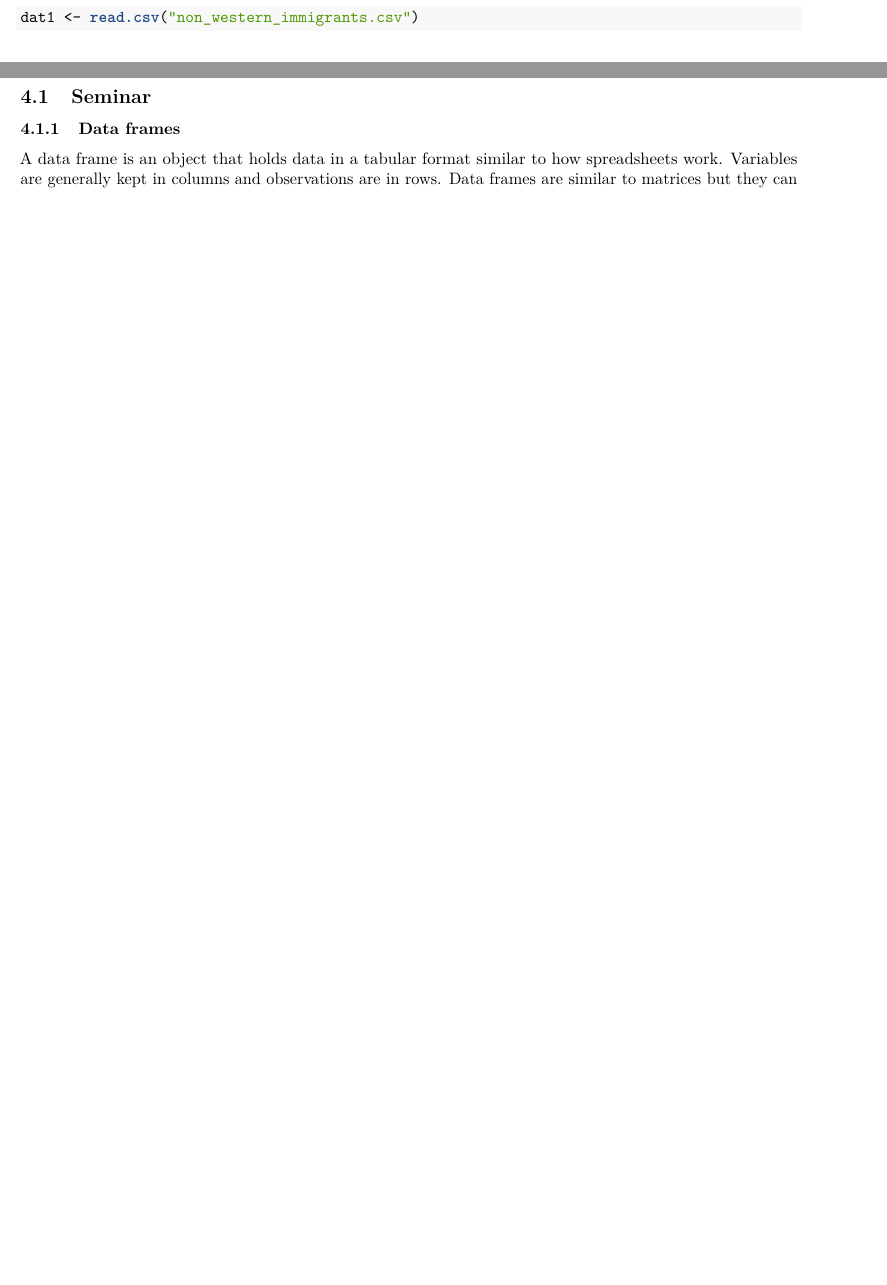
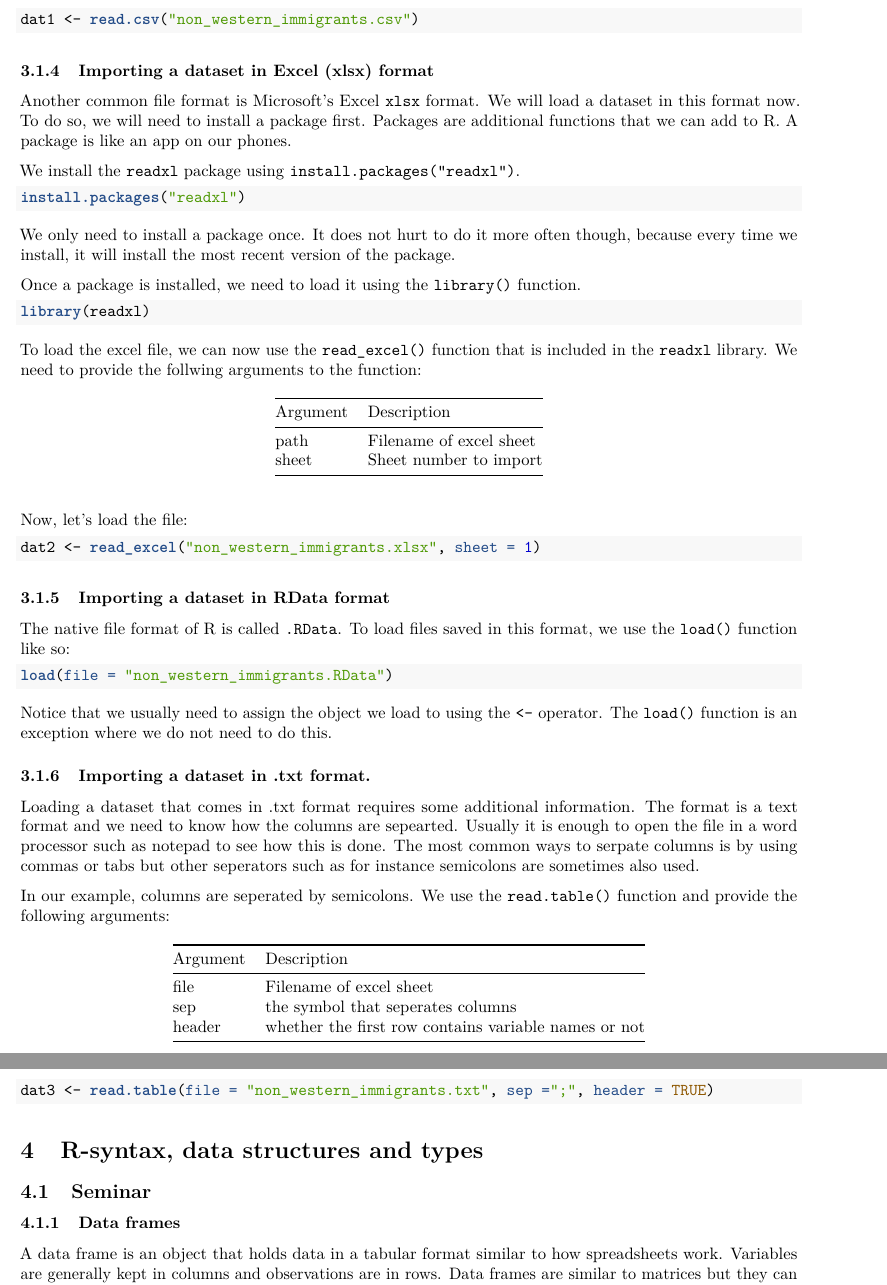
Before and after one commit to philippbroniecki/suffolk2019, a LaTeX document (docs/suffolk2019.tex): two parts of pages 9 and 10 of 10 before the commit and two parts of pages 10 and 11 of 11 after it, joined at a grey line, cut so that both start at the same text, the shorter picture padded with empty space. Compiled offline with pdfLaTeX.

Commit message:
seminar 3 done

```diff
--- a/docs/suffolk2019.tex
+++ b/docs/suffolk2019.tex
@@ -707,3 +707,5 @@ Data comes in different file formats such as \texttt{.txt}, \texttt{.csv}, \text
+\hypertarget{importing-a-dataset-in-.csv-format}{%
+\subsubsection{\texorpdfstring{Importing a dataset in \texttt{.csv} format}{Importing a dataset in .csv format}}\label{importing-a-dataset-in-.csv-format}}
 
 One of the most common file types is \texttt{.csv} which means comma seperated values. Columns are seperated by commas and rows by line breaks.
 
@@ -712,6 +714,86 @@ The dataset's name is ``non\_western\_immigrants.csv''. To load it, we use the \
 \begin{Shaded}
 \begin{Highlighting}[]
 \NormalTok{dat1 <-}\StringTok{ }\KeywordTok{read.csv}\NormalTok{(}\StringTok{"non_western_immigrants.csv"}\NormalTok{)}
+\end{Highlighting}
+\end{Shaded}
+
+\hypertarget{importing-a-dataset-in-excel-xlsx-format}{%
+\subsubsection{Importing a dataset in Excel (xlsx) format}\label{importing-a-dataset-in-excel-xlsx-format}}
+
+Another common file format is Microsoft's Excel \texttt{xlsx} format. We will load a dataset in this format now. To do so, we will need to install a package first. Packages are additional functions that we can add to R. A package is like an app on our phones.
+
+We install the \texttt{readxl} package using \texttt{install.packages("readxl")}.
+
+\begin{Shaded}
+\begin{Highlighting}[]
+\KeywordTok{install.packages}\NormalTok{(}\StringTok{"readxl"}\NormalTok{)}
+\end{Highlighting}
+\end{Shaded}
+
+We only need to install a package once. It does not hurt to do it more often though, because every time we install, it will install the most recent version of the package.
+
+Once a package is installed, we need to load it using the \texttt{library()} function.
+
+\begin{Shaded}
+\begin{Highlighting}[]
+\KeywordTok{library}\NormalTok{(readxl)}
+\end{Highlighting}
+\end{Shaded}
+
+To load the excel file, we can now use the \texttt{read\_excel()} function that is included in the \texttt{readxl} library. We need to provide the follwing arguments to the function:
+
+\begin{longtable}[]{@{}ll@{}}
+\toprule
+Argument & Description\tabularnewline
+\midrule
+\endhead
+path & Filename of excel sheet\tabularnewline
+sheet & Sheet number to import\tabularnewline
+\bottomrule
+\end{longtable}
+
+Now, let's load the file:
+
+\begin{Shaded}
+\begin{Highlighting}[]
+\NormalTok{dat2 <-}\StringTok{ }\KeywordTok{read_excel}\NormalTok{(}\StringTok{"non_western_immigrants.xlsx"}\NormalTok{, }\DataTypeTok{sheet =} \DecValTok{1}\NormalTok{)}
+\end{Highlighting}
+\end{Shaded}
+
+\hypertarget{importing-a-dataset-in-rdata-format}{%
+\subsubsection{Importing a dataset in RData format}\label{importing-a-dataset-in-rdata-format}}
+
+The native file format of R is called \texttt{.RData}. To load files saved in this format, we use the \texttt{load()} function like so:
+
+\begin{Shaded}
+\begin{Highlighting}[]
+\KeywordTok{load}\NormalTok{(}\DataTypeTok{file =} \StringTok{"non_western_immigrants.RData"}\NormalTok{)}
+\end{Highlighting}
+\end{Shaded}
+
+Notice that we usually need to assign the object we load to using the \texttt{\textless{}-} operator. The \texttt{load()} function is an exception where we do not need to do this.
+
+\hypertarget{importing-a-dataset-in-.txt-format.}{%
+\subsubsection{Importing a dataset in .txt format.}\label{importing-a-dataset-in-.txt-format.}}
+
+Loading a dataset that comes in .txt format requires some additional information. The format is a text format and we need to know how the columns are sepearted. Usually it is enough to open the file in a word processor such as notepad to see how this is done. The most common ways to serpate columns is by using commas or tabs but other seperators such as for instance semicolons are sometimes also used.
+
+In our example, columns are seperated by semicolons. We use the \texttt{read.table()} function and provide the following arguments:
+
+\begin{longtable}[]{@{}ll@{}}
+\toprule
+Argument & Description\tabularnewline
+\midrule
+\endhead
+file & Filename of excel sheet\tabularnewline
+sep & the symbol that seperates columns\tabularnewline
+header & whether the first row contains variable names or not\tabularnewline
+\bottomrule
+\end{longtable}
+
+\begin{Shaded}
+\begin{Highlighting}[]
+\NormalTok{dat3 <-}\StringTok{ }\KeywordTok{read.table}\NormalTok{(}\DataTypeTok{file =} \StringTok{"non_western_immigrants.txt"}\NormalTok{, }\DataTypeTok{sep =}\StringTok{";"}\NormalTok{, }\DataTypeTok{header =} \OtherTok{TRUE}\NormalTok{)}
 \end{Highlighting}
 \end{Shaded}
 
```
Also changed, not shown: docs/suffolk2019.pdf, docs/suffolk2019.tex (8 more changed lines), 7 other files.
